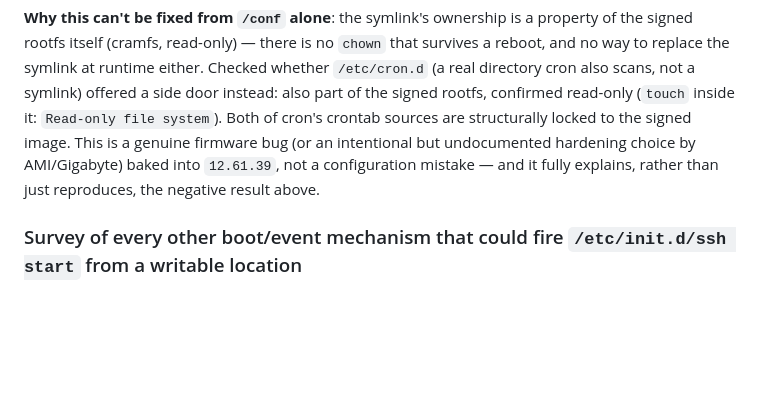
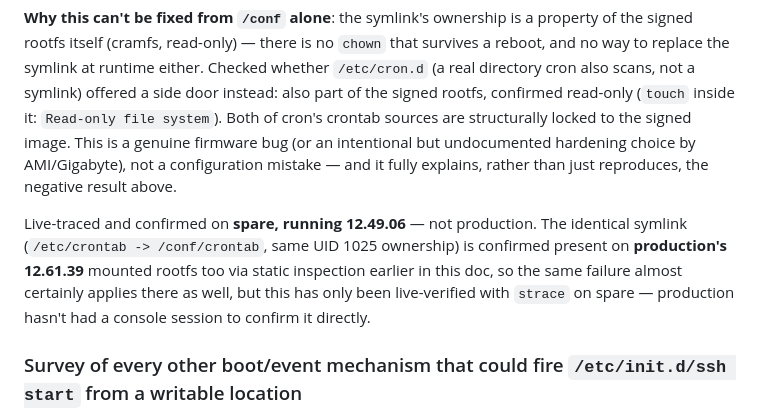
Before and after one commit to Gizmo-Ger/sys-fan-mj11-g431mm0, a Markdown page: SYS_FAN_HOWTO.md, the part around the change. Drawn GitHub-style; blank space fills up the shorter version.

Commit message:
Fix firmware version attribution in cron strace finding
The strace trace was captured live on spare (12.49.06), not
production (12.61.39). Production has the identical symlink/ownership
structure confirmed via static inspection, but the failure itself
hasn't been live-verified there yet.

```diff
--- a/SYS_FAN_HOWTO.md
+++ b/SYS_FAN_HOWTO.md
@@ -735,9 +735,17 @@ scans, not a symlink) offered a side door instead: also part of the
 signed rootfs, confirmed read-only (`touch` inside it: `Read-only file
 system`). Both of cron's crontab sources are structurally locked to the
 signed image. This is a genuine firmware bug (or an intentional but
-undocumented hardening choice by AMI/Gigabyte) baked into `12.61.39`,
-not a configuration mistake — and it fully explains, rather than just
-reproduces, the negative result above.
+undocumented hardening choice by AMI/Gigabyte), not a configuration
+mistake — and it fully explains, rather than just reproduces, the
+negative result above.
+
+Live-traced and confirmed on **spare, running 12.49.06** — not
+production. The identical symlink (`/etc/crontab -> /conf/crontab`,
+same UID 1025 ownership) is confirmed present on **production's
+12.61.39** mounted rootfs too via static inspection earlier in this doc,
+so the same failure almost certainly applies there as well, but this
+has only been live-verified with `strace` on spare — production hasn't
+had a console session to confirm it directly.
 
 ### Survey of every other boot/event mechanism that could fire `/etc/init.d/ssh start` from a writable location
 
```
